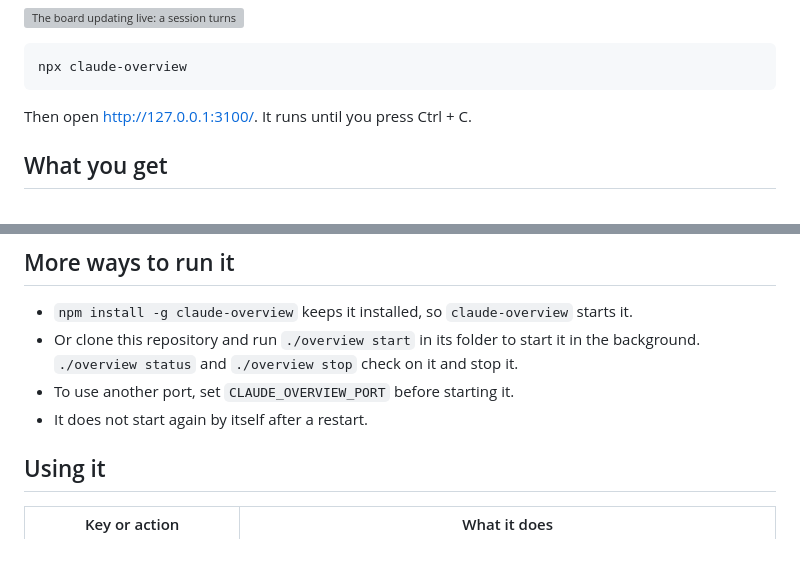
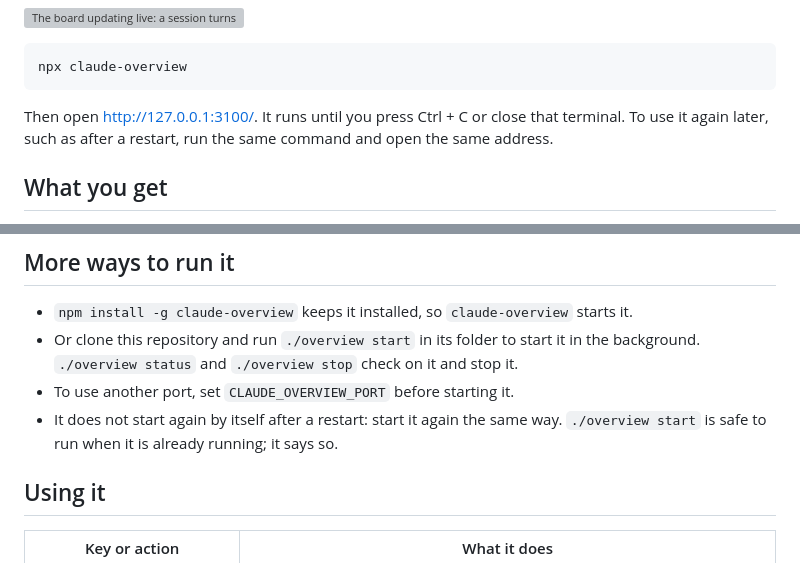
Before and after one commit to ManthanVasani/claude-overview, a Markdown page: README.md, 2 parts joined by grey strips. Drawn GitHub-style; grey boxes are pictures that could not be loaded.

Commit message:
README: how to start it again
Says that closing the terminal stops it too, and that to use it again, such as
after a restart, you start it the same way and open the same address.

````diff
--- a/README.md
+++ b/README.md
@@ -17,7 +17,8 @@ another window? claude-overview puts every session on one live board in your bro
 npx claude-overview
 ```
 
-Then open http://127.0.0.1:3100/. It runs until you press Ctrl + C.
+Then open http://127.0.0.1:3100/. It runs until you press Ctrl + C or close that terminal. To use it again later, such
+as after a restart, run the same command and open the same address.
 
 ## What you get
 
@@ -53,7 +54,8 @@ Then open http://127.0.0.1:3100/. It runs until you press Ctrl + C.
 - Or clone this repository and run `./overview start` in its folder to start it in the background.
   `./overview status` and `./overview stop` check on it and stop it.
 - To use another port, set `CLAUDE_OVERVIEW_PORT` before starting it.
-- It does not start again by itself after a restart.
+- It does not start again by itself after a restart: start it again the same way. `./overview start` is safe to run
+  when it is already running; it says so.
 
 ## Using it
 
````
